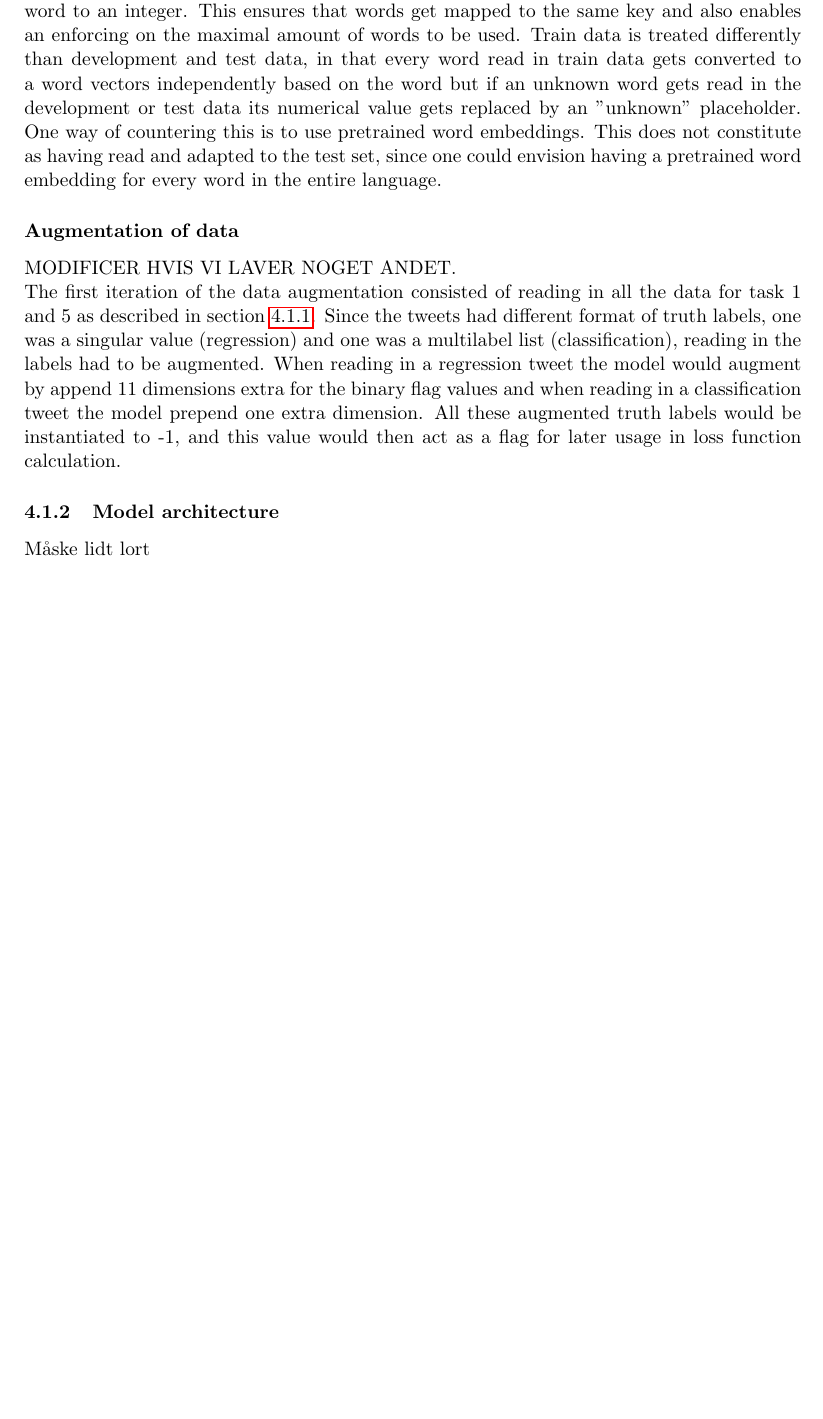
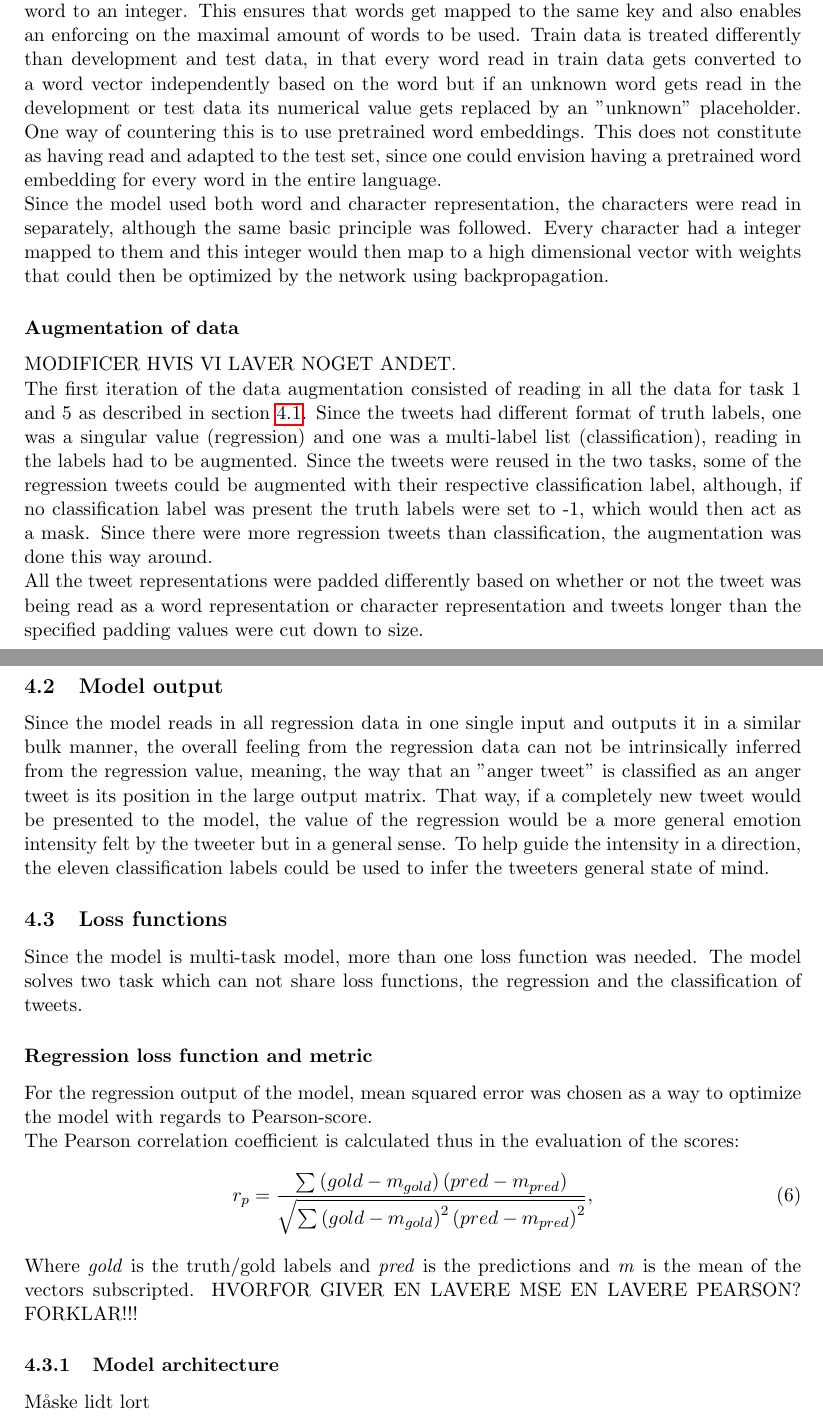
Before and after one commit to kiksekage/report, a LaTeX document (report.tex, which reads sections/deep_learning.tex): part of page 5 of 6 before the commit and two parts of pages 5 and 6 of 7 after it, the two joined at a grey line, cut so that both start at the same text, the shorter picture padded with empty space. Compiled offline with pdfLaTeX.

Commit message:
små tilføjelser til deep learning

```diff
--- a/sections/deep_learning.tex
+++ b/sections/deep_learning.tex
@@ -5,12 +5,30 @@ In this section we will go through an overview of the model used in the "deep le
 
 \subsection{Model overview}
 
-\subsubsection{Preprocessing of text and textual representation} \label{sec:preprop}
-For the textual preprocessing, all tweets are read in and converted using a mapping from the word to an integer. This ensures that words get mapped to the same key and also enables an enforcing on the maximal amount of words to be used. Train data is treated differently than development and test data, in that every word read in train data gets converted to a word vectors independently based on the word but if an unknown word gets read in the development or test data its numerical value gets replaced by an "unknown" placeholder. One way of countering this is to use pretrained word embeddings. This does not constitute as having read and adapted to the test set, since one could envision having a pretrained word embedding for every word in the entire language.
+\subsubsection*{Preprocessing of text and textual representation} \label{sec:preprop}
+For the textual preprocessing, all tweets are read in and converted using a mapping from the word to an integer. This ensures that words get mapped to the same key and also enables an enforcing on the maximal amount of words to be used. Train data is treated differently than development and test data, in that every word read in train data gets converted to a word vector independently based on the word but if an unknown word gets read in the development or test data its numerical value gets replaced by an "unknown" placeholder. One way of countering this is to use pretrained word embeddings. This does not constitute as having read and adapted to the test set, since one could envision having a pretrained word embedding for every word in the entire language.\\
+Since the model used both word and character representation, the characters were read in separately, although the same basic principle was followed. Every character had a integer mapped to them and this integer would then map to a high dimensional vector with weights that could then be optimized by the network using backpropagation.
 
-\subsubsection*{Augmentation of data}
+\subsubsection*{Augmentation of data} \label{sec:augm}
 MODIFICER HVIS VI LAVER NOGET ANDET.\\
-The first iteration of the data augmentation consisted of reading in all the data for task 1 and 5 as described in section \ref{sec:preprop}. Since the tweets had different format of truth labels, one was a singular value (regression) and one was a multilabel list (classification), reading in the labels had to be augmented. When reading in a regression tweet the model would augment by append 11 dimensions extra for the binary flag values and when reading in a classification tweet the model prepend one extra dimension. All these augmented truth labels would be instantiated to -1, and this value would then act as a flag for later usage in loss function calculation.
+The first iteration of the data augmentation consisted of reading in all the data for task 1 and 5 as described in section \ref{sec:preprop}. Since the tweets had different format of truth labels, one was a singular value (regression) and one was a multi-label list (classification), reading in the labels had to be augmented. Since the tweets were reused in the two tasks, some of the regression tweets could be augmented with their respective classification label, although, if no classification label was present the truth labels were set to -1, which would then act as a mask. Since there were more regression tweets than classification, the augmentation was done this way around.\\
+All the tweet representations were padded differently based on whether or not the tweet was being read as a word representation or character representation and tweets longer than the specified padding values were cut down to size.
+
+\subsubsection*{Generating pretrained word embeddings}
+
+\subsection{Model output}
+Since the model reads in all regression data in one single input and outputs it in a similar bulk manner, the overall feeling from the regression data can not be intrinsically inferred from the regression value, meaning, the way that an "anger tweet" is classified as an anger tweet is its position in the large output matrix. That way, if a completely new tweet would be presented to the model, the value of the regression would be a more general emotion intensity felt by the tweeter but in a general sense. To help guide the intensity in a direction, the eleven classification labels could be used to infer the tweeters general state of mind.
+
+\subsection{Loss functions}
+Since the model is multi-task model, more than one loss function was needed. The model solves two task which can not share loss functions, the regression and the classification of tweets.
+
+\subsubsection*{Regression loss function and metric}
+For the regression output of the model, mean squared error was chosen as a way to optimize the model with regards to Pearson-score.\\
+The Pearson correlation coefficient is calculated thus in the evaluation of the scores:\\
+\begin{equation} \label{eq:pearson}
+r_{p} = \dfrac{\sum \left(gold-m_{gold}\right) \left(pred-m_{pred}\right)}{\sqrt{\sum \left(gold-m_{gold}\right)^{2} \left(pred-m_{pred}\right)^{2}}},
+\end{equation}\\
+Where \textit{gold} is the truth/gold labels and \textit{pred} is the predictions and \textit{m} is the mean of the vectors subscripted. HVORFOR GIVER EN LAVERE MSE EN LAVERE PEARSON? FORKLAR!!!
 
 \subsubsection{Model architecture}
 Måske lidt lort\\
```
